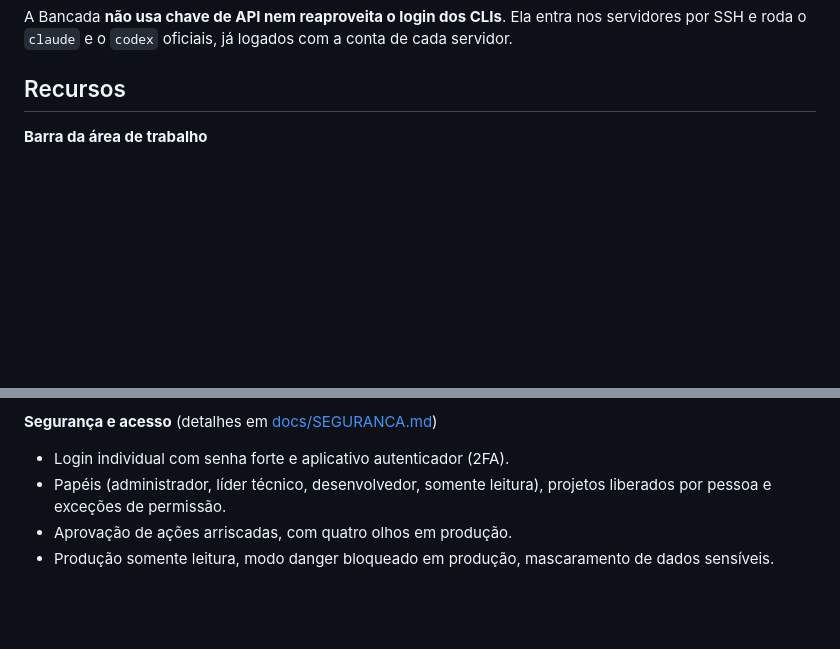
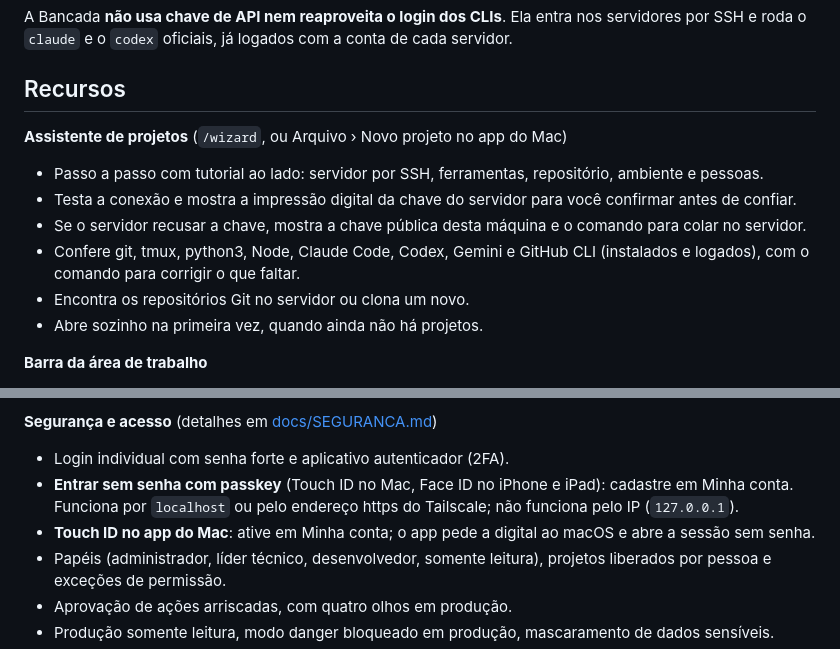
Before and after one commit to ilber-ragno/bancada, a Markdown page: README.md, 2 parts joined by grey strips. Drawn GitHub-style; blank space fills up the shorter version.

Commit message:
README: assistente de projetos, passkeys e Touch ID; ajustes finais
Co-Authored-By: Claude Opus 5.5 <noreply@anthropic.com>
Claude-Session: https://claude.ai/code/session_01YbrtWg9sPvUH767oFCVm2v

```diff
--- a/README.md
+++ b/README.md
@@ -7,6 +7,14 @@ Cada agente vira uma janela num canvas: você dá nome e ícone, arrasta, liga j
 A Bancada **não usa chave de API nem reaproveita o login dos CLIs**. Ela entra nos servidores por SSH e roda o `claude` e o `codex` oficiais, já logados com a conta de cada servidor.
 
 ## Recursos
+
+**Assistente de projetos** (`/wizard`, ou Arquivo › Novo projeto no app do Mac)
+- Passo a passo com tutorial ao lado: servidor por SSH, ferramentas, repositório, ambiente e pessoas.
+- Testa a conexão e mostra a impressão digital da chave do servidor para você confirmar antes de confiar.
+- Se o servidor recusar a chave, mostra a chave pública desta máquina e o comando para colar no servidor.
+- Confere git, tmux, python3, Node, Claude Code, Codex, Gemini e GitHub CLI (instalados e logados), com o comando para corrigir o que faltar.
+- Encontra os repositórios Git no servidor ou clona um novo.
+- Abre sozinho na primeira vez, quando ainda não há projetos.
 
 **Barra da área de trabalho**
 - **Terminal**: novo agente Claude Code, Codex ou Gemini CLI, ou um terminal comum no servidor.
@@ -45,6 +53,8 @@ A Bancada **não usa chave de API nem reaproveita o login dos CLIs**. Ela entra
 
 **Segurança e acesso** (detalhes em [docs/SEGURANCA.md](docs/SEGURANCA.md))
 - Login individual com senha forte e aplicativo autenticador (2FA).
+- **Entrar sem senha com passkey** (Touch ID no Mac, Face ID no iPhone e iPad): cadastre em Minha conta. Funciona por `localhost` ou pelo endereço https do Tailscale; não funciona pelo IP (`127.0.0.1`).
+- **Touch ID no app do Mac**: ative em Minha conta; o app pede a digital ao macOS e abre a sessão sem senha.
 - Papéis (administrador, líder técnico, desenvolvedor, somente leitura), projetos liberados por pessoa e exceções de permissão.
 - Aprovação de ações arriscadas, com quatro olhos em produção.
 - Produção somente leitura, modo danger bloqueado em produção, mascaramento de dados sensíveis.
```
